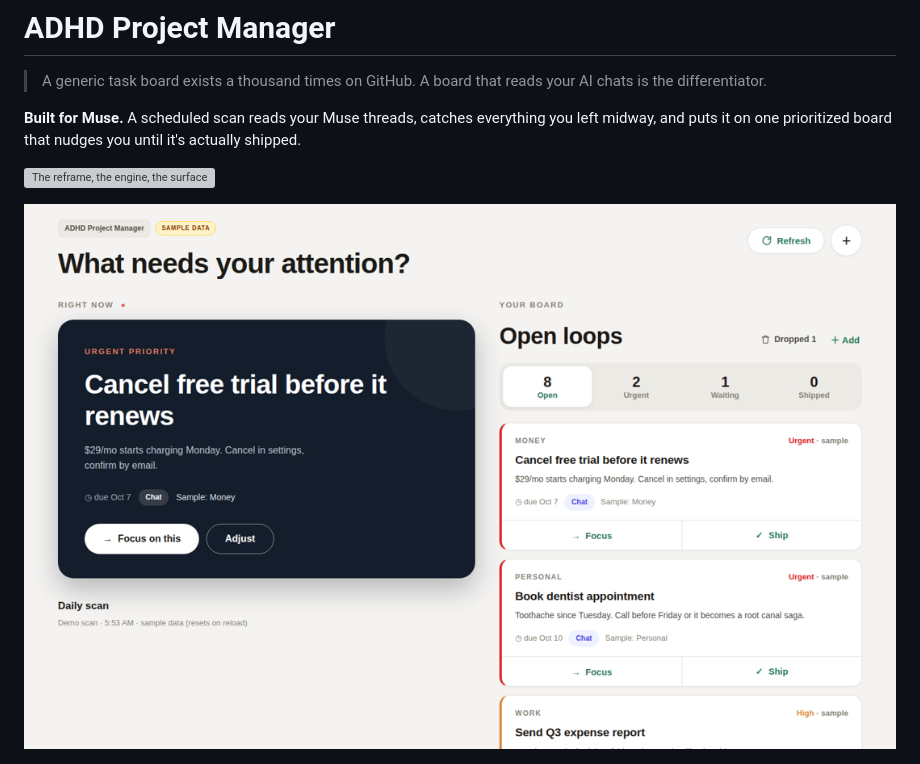
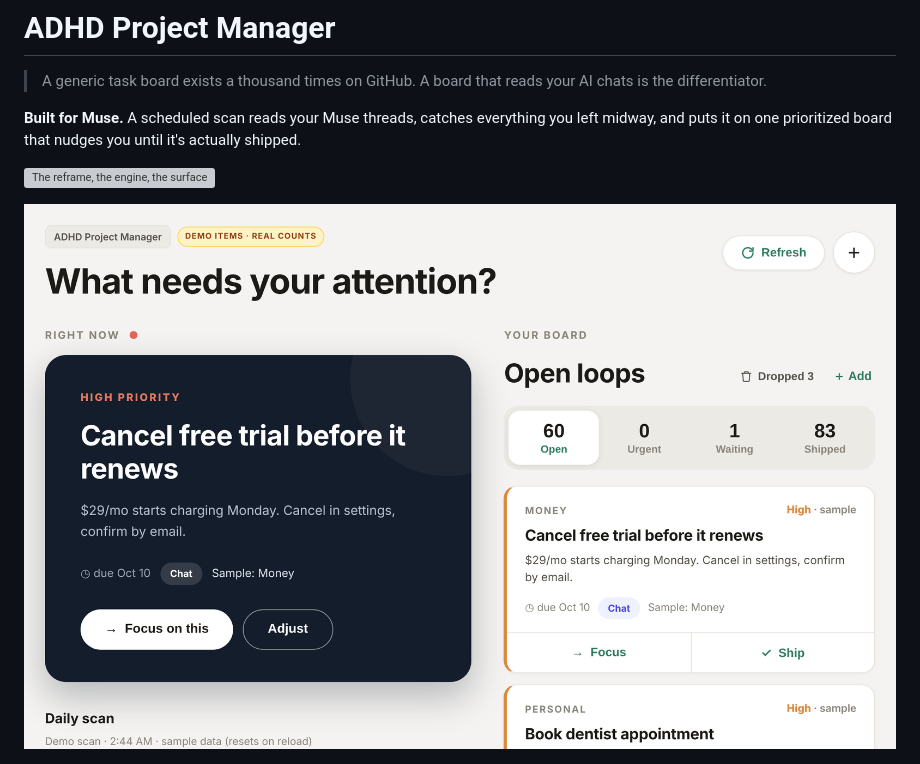
Before and after one commit to lori-sca/muse-adhd-project-manager, a Markdown page: README.md, the part around the change printed below. Drawn GitHub-style; pictures changed too: docs/screenshots/board.png; grey boxes are pictures that could not be loaded.

```diff
--- a/README.md
+++ b/README.md
@@ -9,5 +9,5 @@
 
-![Board](docs/screenshots/board.png?v=3)
+![Board](docs/screenshots/board.png?v=4)
 
 ![Focus view](docs/screenshots/focus.png)
 
```
Also changed, not shown: other parts of README.md (+1 -1 lines), 1 other file.
